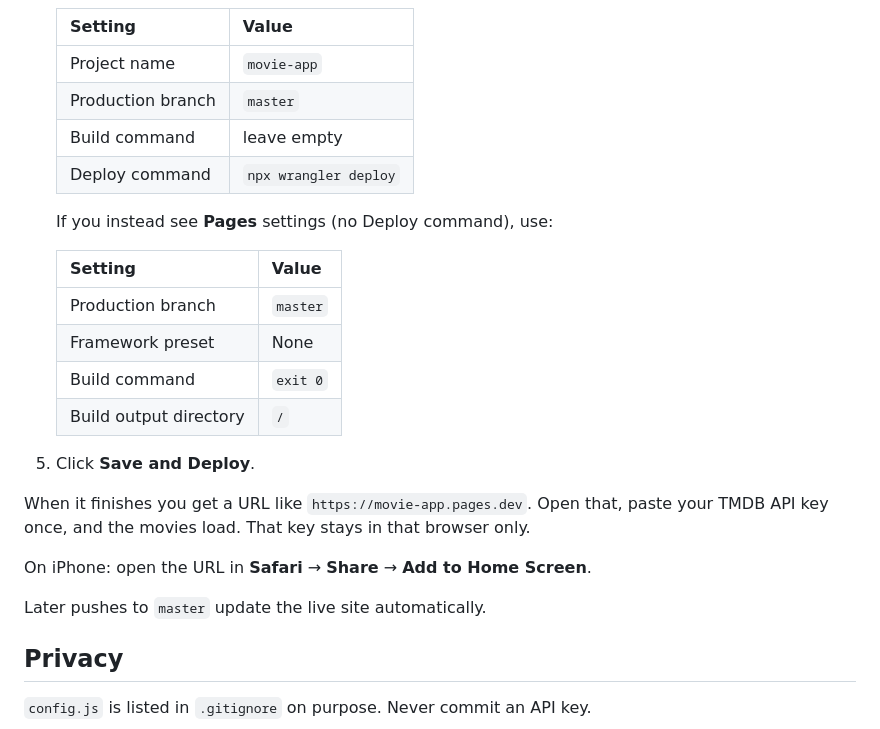
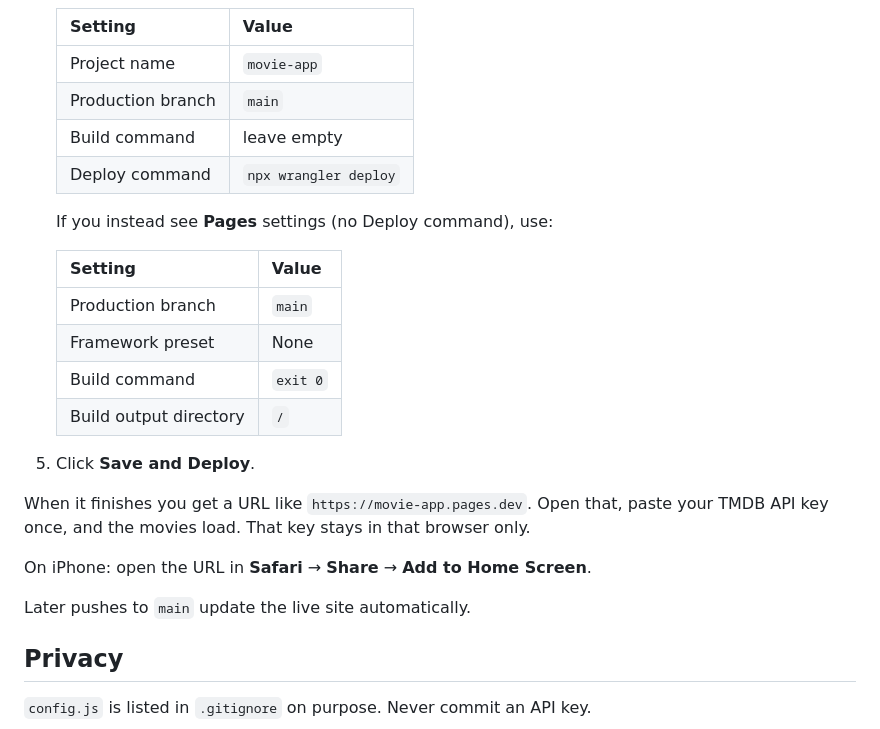
Before and after one commit to bigjokker/movie-app, a Markdown page: README.md, the part around the change. Rendered like a GitHub page.

Commit message:
Use main as the default branch

```diff
--- a/README.md
+++ b/README.md
@@ -58,7 +58,7 @@ The GitHub repo is already set up for this. Cloudflare will pull from GitHub, so
    | Setting | Value |
    | --- | --- |
    | Project name | `movie-app` |
-   | Production branch | `master` |
+   | Production branch | `main` |
    | Build command | leave empty |
    | Deploy command | `npx wrangler deploy` |
 
@@ -66,7 +66,7 @@ The GitHub repo is already set up for this. Cloudflare will pull from GitHub, so
 
    | Setting | Value |
    | --- | --- |
-   | Production branch | `master` |
+   | Production branch | `main` |
    | Framework preset | None |
    | Build command | `exit 0` |
    | Build output directory | `/` |
@@ -77,7 +77,7 @@ When it finishes you get a URL like `https://movie-app.pages.dev`. Open that, pa
 
 On iPhone: open the URL in **Safari** → **Share** → **Add to Home Screen**.
 
-Later pushes to `master` update the live site automatically.
+Later pushes to `main` update the live site automatically.
 
 ## Privacy
 
```
